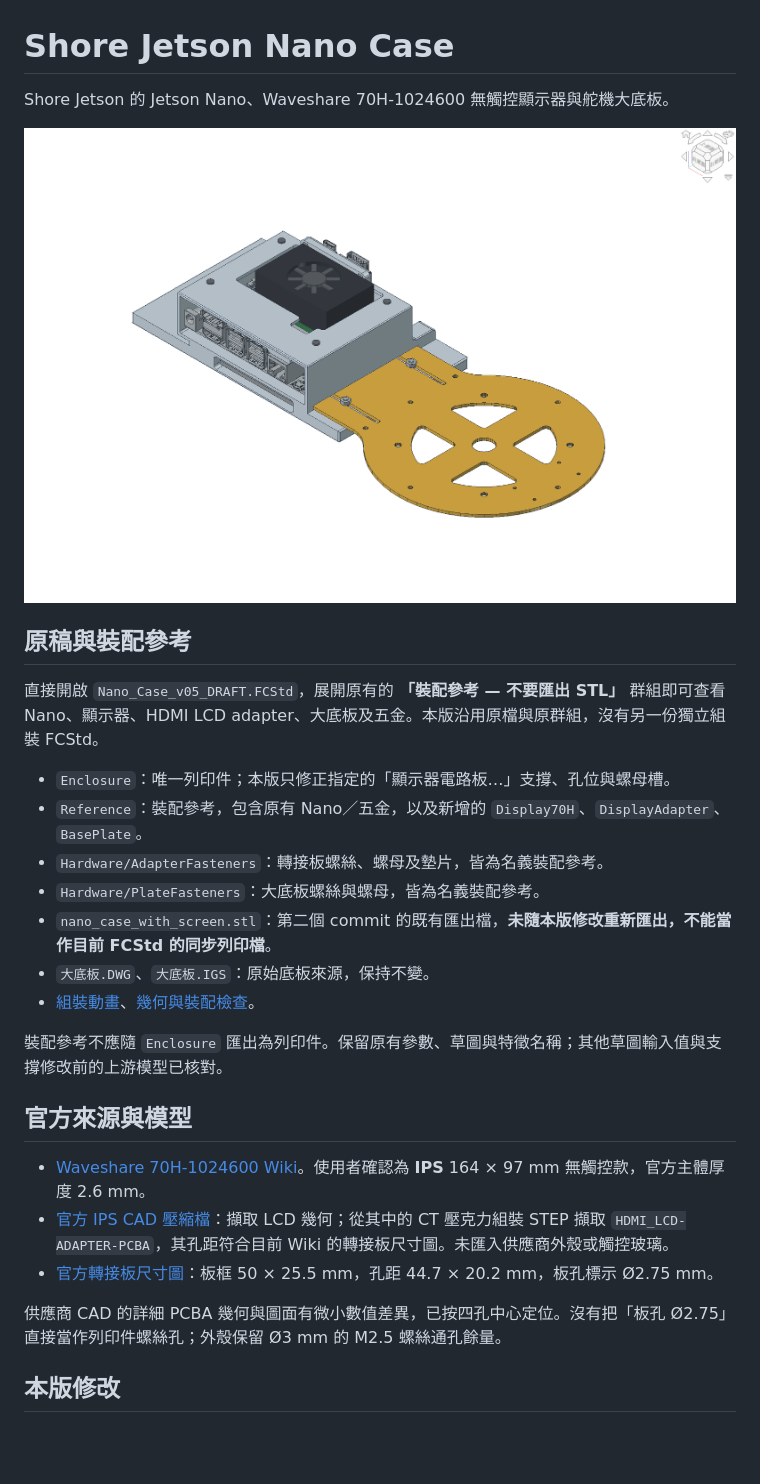
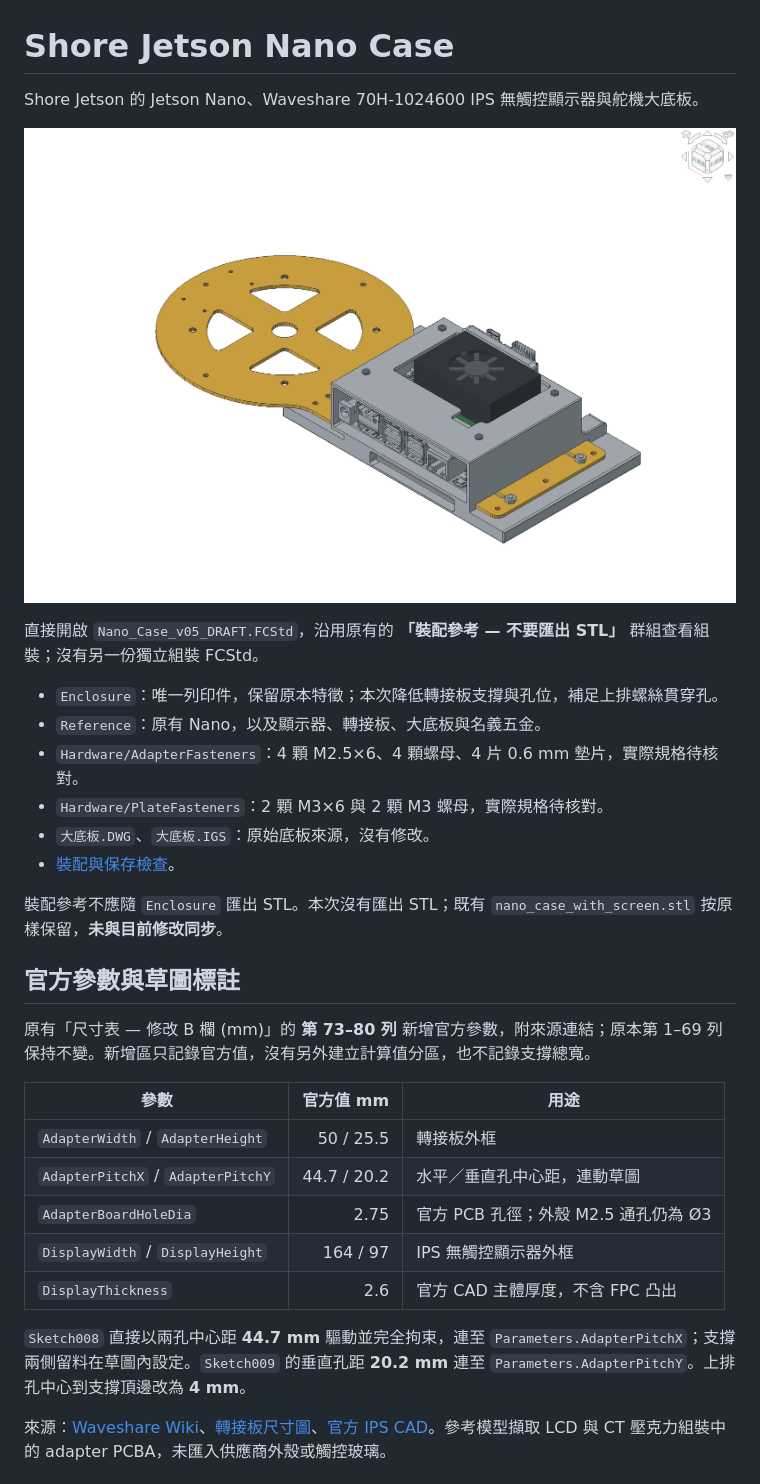
Before and after one commit to n8886919/Shore_Jetson_Nano_Case, a Markdown page: README.md, the part around one of its changes. Rendered like a GitHub page; pictures changed too: assembly/01_assembled_reference.png; blank space fills up the shorter version.

```diff
--- a/README.md
+++ b/README.md
@@ -1,30 +1,33 @@
 # Shore Jetson Nano Case
 
-Shore Jetson 的 Jetson Nano、Waveshare 70H-1024600 無觸控顯示器與舵機大底板。
+Shore Jetson 的 Jetson Nano、Waveshare 70H-1024600 IPS 無觸控顯示器與舵機大底板。
 
 ![組裝參考](assembly/01_assembled_reference.png)
 
-## 原稿與裝配參考
+直接開啟 `Nano_Case_v05_DRAFT.FCStd`，沿用原有的 **「裝配參考 — 不要匯出 STL」** 群組查看組裝；沒有另一份獨立組裝 FCStd。
 
-直接開啟 `Nano_Case_v05_DRAFT.FCStd`，展開原有的 **「裝配參考 — 不要匯出 STL」** 群組即可查看 Nano、顯示器、HDMI LCD adapter、大底板及五金。本版沿用原檔與原群組，沒有另一份獨立組裝 FCStd。
+- `Enclosure`：唯一列印件，保留原本特徵；本次降低轉接板支撐與孔位，補足上排螺絲貫穿孔。
+- `Reference`：原有 Nano，以及顯示器、轉接板、大底板與名義五金。
+- `Hardware/AdapterFasteners`：4 顆 M2.5×6、4 顆螺母、4 片 0.6 mm 墊片，實際規格待核對。
+- `Hardware/PlateFasteners`：2 顆 M3×6 與 2 顆 M3 螺母，實際規格待核對。
+- `大底板.DWG`、`大底板.IGS`：原始底板來源，沒有修改。
+- [裝配與保存檢查](assembly/verification.json)。
 
-- `Enclosure`：唯一列印件；本版只修正指定的「顯示器電路板…」支撐、孔位與螺母槽。
-- `Reference`：裝配參考，包含原有 Nano／五金，以及新增的 `Display70H`、`DisplayAdapter`、`BasePlate`。
-- `Hardware/AdapterFasteners`：轉接板螺絲、螺母及墊片，皆為名義裝配參考。
-- `Hardware/PlateFasteners`：大底板螺絲與螺母，皆為名義裝配參考。
-- `nano_case_with_screen.stl`：第二個 commit 的既有匯出檔，**未隨本版修改重新匯出，不能當作目前 FCStd 的同步列印檔**。
-- `大底板.DWG`、`大底板.IGS`：原始底板來源，保持不變。
-- [組裝動畫](assembly/assembly_sequence.mp4)、[幾何與裝配檢查](assembly/verification.json)。
+裝配參考不應隨 `Enclosure` 匯出 STL。本次沒有匯出 STL；既有 `nano_case_with_screen.stl` 按原樣保留，**未與目前修改同步**。
 
-裝配參考不應隨 `Enclosure` 匯出為列印件。保留原有參數、草圖與特徵名稱；其他草圖輸入值與支撐修改前的上游模型已核對。
+## 官方參數與草圖標註
 
-## 官方來源與模型
+原有「尺寸表 — 修改 B 欄 (mm)」的 **第 73–80 列** 新增官方參數，附來源連結；原本第 1–69 列保持不變。新增區只記錄官方值，沒有另外建立計算值分區，也不記錄支撐總寬。
 
-- [Waveshare 70H-1024600 Wiki](https://www.waveshare.com/wiki/70H-1024600)。使用者確認為 **IPS** 164 × 97 mm 無觸控款，官方主體厚度 2.6 mm。
-- [官方 IPS CAD 壓縮檔](https://files.waveshare.com/upload/7/73/70H-1024600-IPS-CAD.zip)：擷取 LCD 幾何；從其中的 CT 壓克力組裝 STEP 擷取 `HDMI_LCD-ADAPTER-PCBA`，其孔距符合目前 Wiki 的轉接板尺寸圖。未匯入供應商外殼或觸控玻璃。
-- [官方轉接板尺寸圖](https://www.waveshare.com/w/upload/4/48/70H-1024600-FAQ.png)：板框 50 × 25.5 mm，孔距 44.7 × 20.2 mm，板孔標示 Ø2.75 mm。
+| 參數 | 官方值 mm | 用途 |
+|---|---:|---|
+| `AdapterWidth` / `AdapterHeight` | 50 / 25.5 | 轉接板外框 |
+| `AdapterPitchX` / `AdapterPitchY` | 44.7 / 20.2 | 水平／垂直孔中心距，連動草圖 |
+| `AdapterBoardHoleDia` | 2.75 | 官方 PCB 孔徑；外殼 M2.5 通孔仍為 Ø3 |
+| `DisplayWidth` / `DisplayHeight` | 164 / 97 | IPS 無觸控顯示器外框 |
+| `DisplayThickness` | 2.6 | 官方 CAD 主體厚度，不含 FPC 凸出 |
 
-供應商 CAD 的詳細 PCBA 幾何與圖面有微小數值差異，已按四孔中心定位。沒有把「板孔 Ø2.75」直接當作列印件螺絲孔；外殼保留 Ø3 mm 的 M2.5 螺絲通孔餘量。
+`Sketch008` 直接以兩孔中心距 **44.7 mm** 驅動並完全拘束，連至 `Parameters.AdapterPitchX`；支撐兩側留料在草圖內設定。`Sketch009` 的垂直孔距 **20.2 mm** 連至 `Parameters.AdapterPitchY`。上排孔中心到支撐頂邊改為 **4 mm**。
 
-## 本版修改
+來源：[Waveshare Wiki](https://www.waveshare.com/wiki/70H-1024600)、[轉接板尺寸圖](https://www.waveshare.com/w/upload/4/48/70H-1024600-FAQ.png)、[官方 IPS CAD](https://files.waveshare.com/upload/7/73/70H-1024600-IPS-CAD.zip)。參考模型擷取 LCD 與 CT 壓克力組裝中的 adapter PCBA，未匯入供應商外殼或觸控玻璃。
 
```
Also changed, not shown: other parts of README.md (+21 -28 lines), assembly/02_top_alignment.png, assembly/03_slot_side.png, assembly/04_adapter_rear.png, assembly/05_display_face.png, 2 other files.
